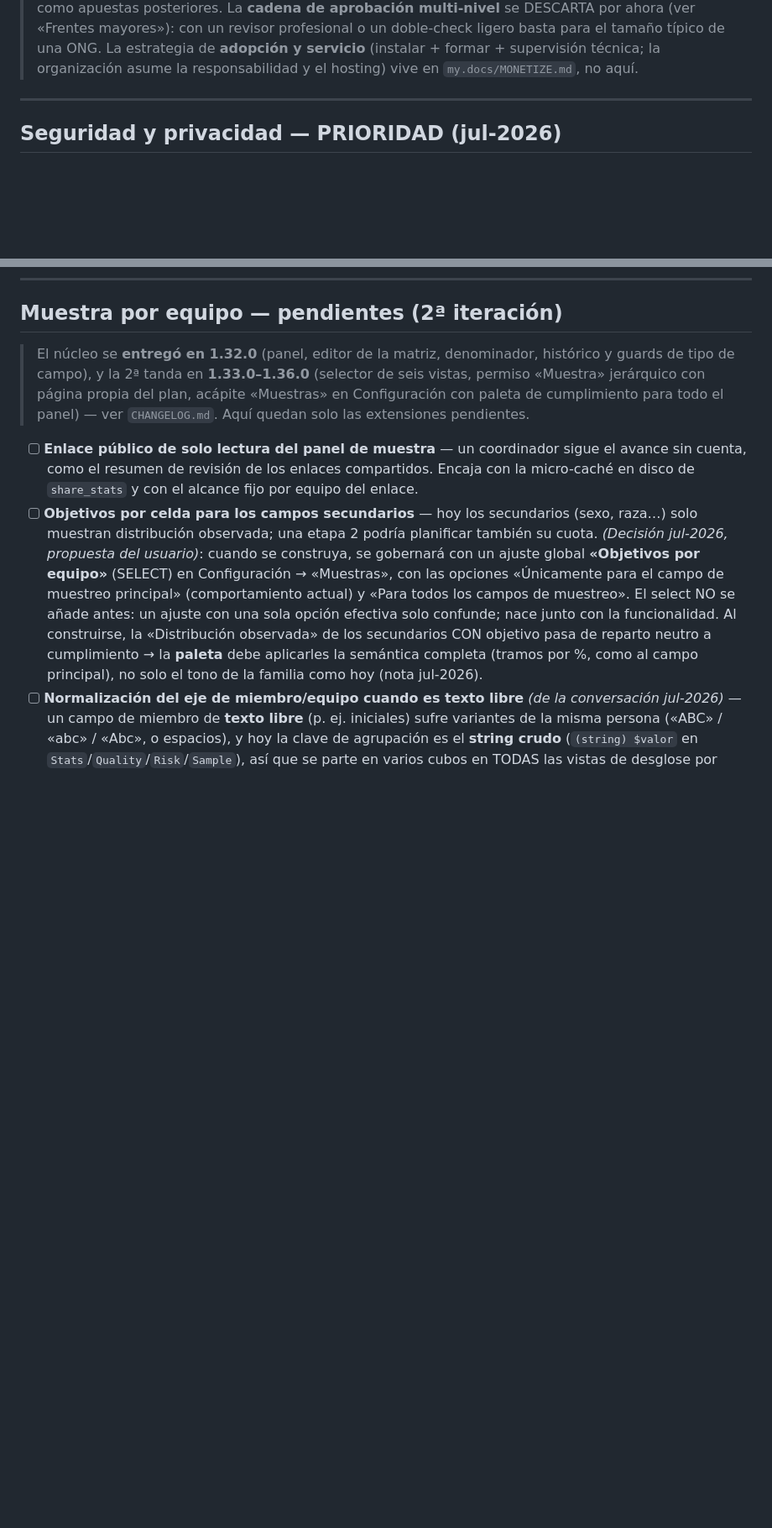
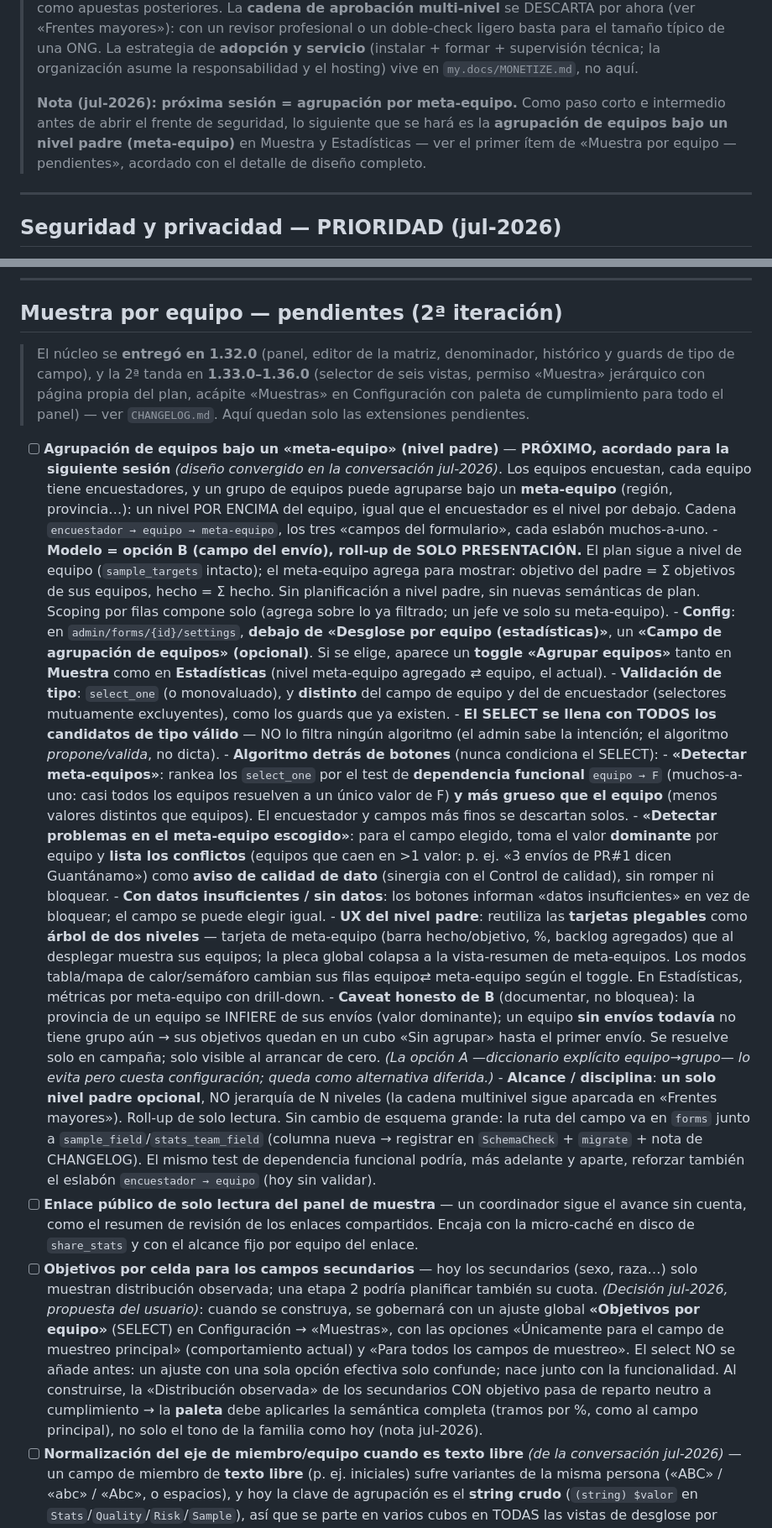
Before and after one commit to cubakumori/kobomanager, a Markdown page: ROADMAP.md, 2 parts joined by grey strips. Shown at 84% size. GitHub-like rendering; blank space fills up the shorter version.

Commit message:
docs(roadmap): agrupación por meta-equipo como próximo hito (diseño convergido)
Añade a «Muestra por equipo — pendientes» el ítem detallado de agrupación de
equipos bajo un nivel padre (meta-equipo) en Muestra y Estadísticas, marcado
como PRÓXIMO para la siguiente sesión, con el diseño acordado: modelo B (campo
del envío) con roll-up de solo presentación (plan intacto por equipo); ajuste
opcional bajo «Desglose por equipo» que activa un toggle «Agrupar equipos»;
SELECT con todos los candidatos de tipo válido; algoritmo detrás de botones
(Detectar meta-equipos / Detectar problemas) que propone/valida por dependencia
funcional equipo→F y avisa de conflictos como señal de calidad, tolerante a
datos insuficientes; árbol de dos niveles reutilizando las tarjetas plegables;
caveat de B (equipo sin envíos → «Sin agrupar»); un solo nivel padre (N-niveles
sigue aparcado). Puntero en el bloque de prioridades.

```diff
--- a/ROADMAP.md
+++ b/ROADMAP.md
@@ -20,6 +20,12 @@ registra en [`CHANGELOG.md`](./CHANGELOG.md).
 > de una ONG. La estrategia de **adopción y servicio** (instalar + formar + supervisión
 > técnica; la organización asume la responsabilidad y el hosting) vive en
 > `my.docs/MONETIZE.md`, no aquí.
+>
+> **Nota (jul-2026): próxima sesión = agrupación por meta-equipo.** Como paso corto e
+> intermedio antes de abrir el frente de seguridad, lo siguiente que se hará es la
+> **agrupación de equipos bajo un nivel padre (meta-equipo)** en Muestra y Estadísticas
+> — ver el primer ítem de «Muestra por equipo — pendientes», acordado con el detalle de
+> diseño completo.
 
 ---
 
@@ -230,6 +236,53 @@ Quedan como ideas reabribles si aparece una necesidad real.
 > Configuración con paleta de cumplimiento para todo el panel) — ver `CHANGELOG.md`.
 > Aquí quedan solo las extensiones pendientes.
 
+- [ ] **Agrupación de equipos bajo un «meta-equipo» (nivel padre)** — **PRÓXIMO, acordado
+      para la siguiente sesión** *(diseño convergido en la conversación jul-2026)*. Los
+      equipos encuestan, cada equipo tiene encuestadores, y un grupo de equipos puede
+      agruparse bajo un **meta-equipo** (región, provincia…): un nivel POR ENCIMA del equipo,
+      igual que el encuestador es el nivel por debajo. Cadena `encuestador → equipo →
+      meta-equipo`, los tres «campos del formulario», cada eslabón muchos-a-uno.
+      - **Modelo = opción B (campo del envío), roll-up de SOLO PRESENTACIÓN.** El plan sigue
+        a nivel de equipo (`sample_targets` intacto); el meta-equipo agrega para mostrar:
+        objetivo del padre = Σ objetivos de sus equipos, hecho = Σ hecho. Sin planificación
+        a nivel padre, sin nuevas semánticas de plan. Scoping por filas compone solo (agrega
+        sobre lo ya filtrado; un jefe ve solo su meta-equipo).
+      - **Config**: en `admin/forms/{id}/settings`, **debajo de «Desglose por equipo
+        (estadísticas)»**, un **«Campo de agrupación de equipos» (opcional)**. Si se elige,
+        aparece un **toggle «Agrupar equipos»** tanto en **Muestra** como en **Estadísticas**
+        (nivel meta-equipo agregado ⇄ equipo, el actual).
+      - **Validación de tipo**: `select_one` (o monovaluado), y **distinto** del campo de
+        equipo y del de encuestador (selectores mutuamente excluyentes), como los guards que
+        ya existen.
+      - **El SELECT se llena con TODOS los candidatos de tipo válido** — NO lo filtra ningún
+        algoritmo (el admin sabe la intención; el algoritmo *propone/valida*, no dicta).
+      - **Algoritmo detrás de botones** (nunca condiciona el SELECT):
+        - **«Detectar meta-equipos»**: rankea los `select_one` por el test de **dependencia
+          funcional** `equipo → F` (muchos-a-uno: casi todos los equipos resuelven a un único
+          valor de F) **y más grueso que el equipo** (menos valores distintos que equipos).
+          El encuestador y campos más finos se descartan solos.
+        - **«Detectar problemas en el meta-equipo escogido»**: para el campo elegido, toma el
+          valor **dominante** por equipo y **lista los conflictos** (equipos que caen en >1
+          valor: p. ej. «3 envíos de PR#1 dicen Guantánamo») como **aviso de calidad de dato**
+          (sinergia con el Control de calidad), sin romper ni bloquear.
+        - **Con datos insuficientes / sin datos**: los botones informan «datos insuficientes»
+          en vez de bloquear; el campo se puede elegir igual.
+      - **UX del nivel padre**: reutiliza las **tarjetas plegables** como **árbol de dos
+        niveles** — tarjeta de meta-equipo (barra hecho/objetivo, %, backlog agregados) que
+        al desplegar muestra sus equipos; la pleca global colapsa a la vista-resumen de
+        meta-equipos. Los modos tabla/mapa de calor/semáforo cambian sus filas equipo⇄
+        meta-equipo según el toggle. En Estadísticas, métricas por meta-equipo con drill-down.
+      - **Caveat honesto de B** (documentar, no bloquea): la provincia de un equipo se INFIERE
+        de sus envíos (valor dominante); un equipo **sin envíos todavía** no tiene grupo aún →
+        sus objetivos quedan en un cubo «Sin agrupar» hasta el primer envío. Se resuelve solo
+        en campaña; solo visible al arrancar de cero. *(La opción A —diccionario explícito
+        equipo→grupo— lo evita pero cuesta configuración; queda como alternativa diferida.)*
+      - **Alcance / disciplina**: **un solo nivel padre opcional**, NO jerarquía de N niveles
+        (la cadena multinivel sigue aparcada en «Frentes mayores»). Roll-up de solo lectura.
+        Sin cambio de esquema grande: la ruta del campo va en `forms` junto a
+        `sample_field`/`stats_team_field` (columna nueva → registrar en `SchemaCheck` +
+        `migrate` + nota de CHANGELOG). El mismo test de dependencia funcional podría, más
+        adelante y aparte, reforzar también el eslabón `encuestador → equipo` (hoy sin validar).
 - [ ] **Enlace público de solo lectura del panel de muestra** — un coordinador sigue el avance
       sin cuenta, como el resumen de revisión de los enlaces compartidos. Encaja con la
       micro-caché en disco de `share_stats` y con el alcance fijo por equipo del enlace.
```
